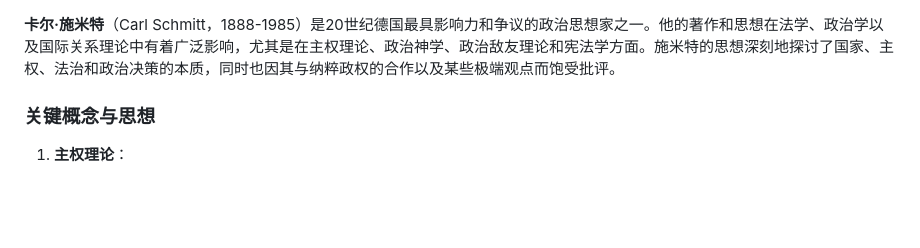
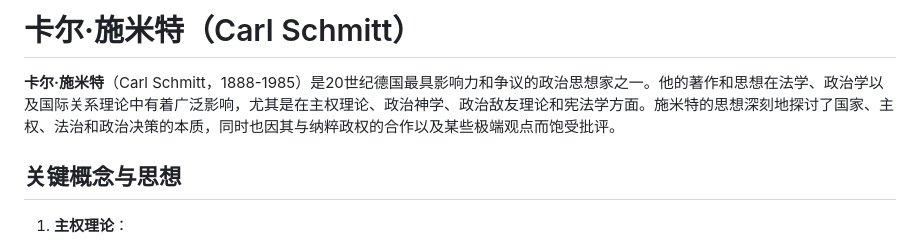
Before and after one commit to UndefinedVoidNull/MDPlayground, a Markdown page: 卡尔·施米特（Carl Schmitt）.md, the part around one of its changes. Drawn GitHub-style; blank space fills up the shorter version.

```diff
--- a/卡尔·施米特（Carl Schmitt）.md
+++ b/卡尔·施米特（Carl Schmitt）.md
@@ -1,6 +1,7 @@
+# **卡尔·施米特**（Carl Schmitt）
 **卡尔·施米特**（Carl Schmitt，1888-1985）是20世纪德国最具影响力和争议的政治思想家之一。他的著作和思想在法学、政治学以及国际关系理论中有着广泛影响，尤其是在主权理论、政治神学、政治敌友理论和宪法学方面。施米特的思想深刻地探讨了国家、主权、法治和政治决策的本质，同时也因其与纳粹政权的合作以及某些极端观点而饱受批评。
 
-### 关键概念与思想
+## 关键概念与思想
 
 1. **主权理论**：
    - 施米特最著名的理论之一是他对**主权**的定义。他在《政治神学》（**Political Theology**，1922年）中提出：“主权者是关于例外状态做出决断的人”（"Sovereign is he who decides on the exception"）。这意味着，真正的主权不在于常规状态下的法律运行，而在于当法律无法适用时，谁有权决定进入和管理“例外状态”。
```
Also changed, not shown: other parts of 卡尔·施米特（Carl Schmitt）.md (+2 -2 lines).
